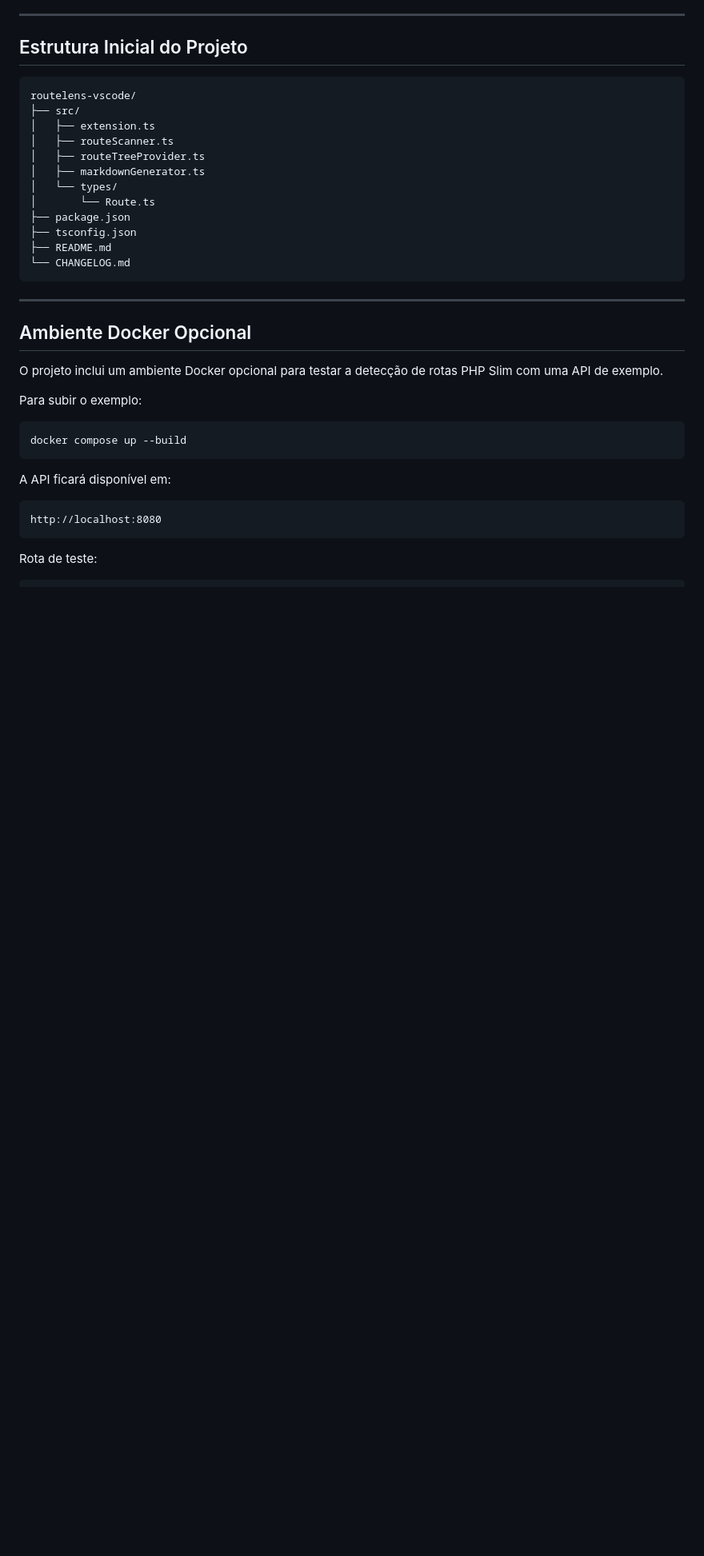
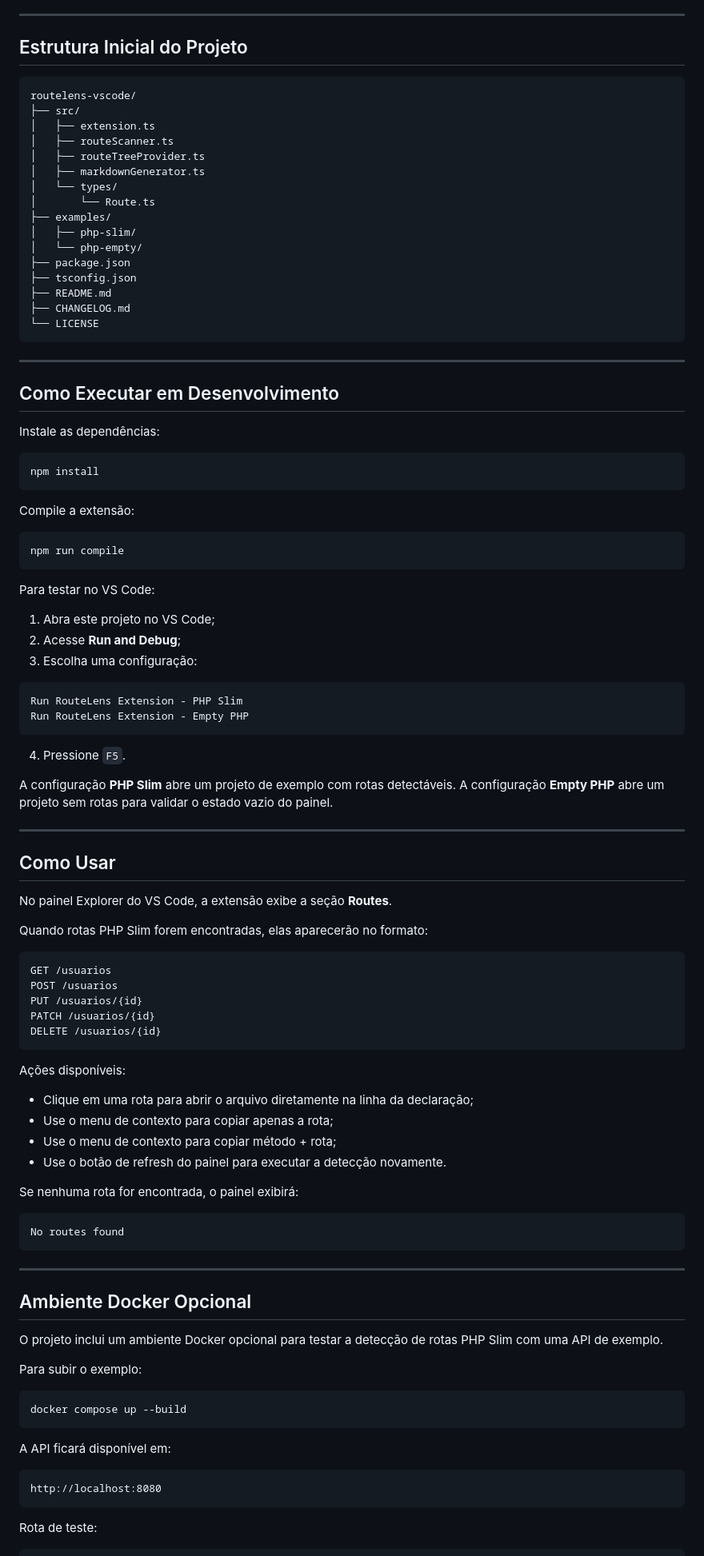
Before and after one commit to mariaclaramonteirop/route-lens-extesion, a Markdown page: README.md, the part around one of its changes. Shown at 80% size. Rendered like a GitHub page; blank space fills up the shorter version.

Commit message:
docs: update mvp usage guide

````diff
--- a/README.md
+++ b/README.md
@@ -119,10 +119,74 @@ routelens-vscode/
 │   ├── markdownGenerator.ts
 │   └── types/
 │       └── Route.ts
+├── examples/
+│   ├── php-slim/
+│   └── php-empty/
 ├── package.json
 ├── tsconfig.json
 ├── README.md
-└── CHANGELOG.md
+├── CHANGELOG.md
+└── LICENSE
+```
+
+---
+
+## Como Executar em Desenvolvimento
+
+Instale as dependências:
+
+```bash
+npm install
+```
+
+Compile a extensão:
+
+```bash
+npm run compile
+```
+
+Para testar no VS Code:
+
+1. Abra este projeto no VS Code;
+2. Acesse **Run and Debug**;
+3. Escolha uma configuração:
+
+```txt
+Run RouteLens Extension - PHP Slim
+Run RouteLens Extension - Empty PHP
+```
+
+4. Pressione `F5`.
+
+A configuração **PHP Slim** abre um projeto de exemplo com rotas detectáveis. A configuração **Empty PHP** abre um projeto sem rotas para validar o estado vazio do painel.
+
+---
+
+## Como Usar
+
+No painel Explorer do VS Code, a extensão exibe a seção **Routes**.
+
+Quando rotas PHP Slim forem encontradas, elas aparecerão no formato:
+
+```txt
+GET /usuarios
+POST /usuarios
+PUT /usuarios/{id}
+PATCH /usuarios/{id}
+DELETE /usuarios/{id}
+```
+
+Ações disponíveis:
+
+* Clique em uma rota para abrir o arquivo diretamente na linha da declaração;
+* Use o menu de contexto para copiar apenas a rota;
+* Use o menu de contexto para copiar método + rota;
+* Use o botão de refresh do painel para executar a detecção novamente.
+
+Se nenhuma rota for encontrada, o painel exibirá:
+
+```txt
+No routes found
 ```
 
 ---
````
Also changed, not shown: other parts of README.md (+9 -18 lines).
